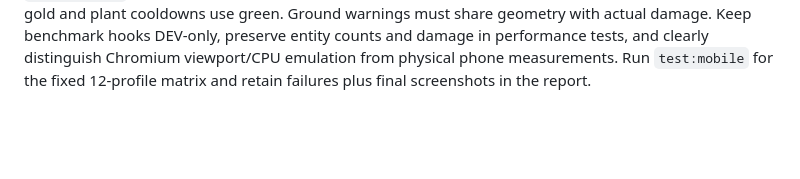
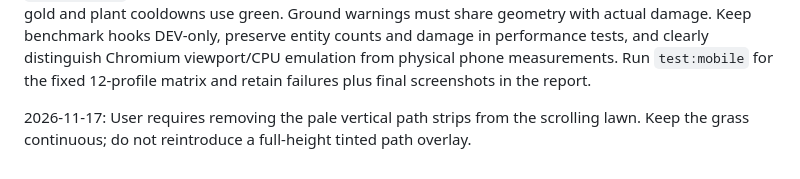
Before and after one commit to holynova/plant-survivors-ui, a Markdown page: AGENTS.md, the part around the change. GitHub-like rendering; blank space fills up the shorter version.

Commit message:
Remove pale vertical path overlays from the lawn

```diff
--- a/AGENTS.md
+++ b/AGENTS.md
@@ -87,3 +87,5 @@ User also requires larger, threatening elites and slower progression; compare be
 2026-11-16: User requires mobile movement from any blank battlefield touch location, for either hand, with immediate response and a subtle temporary joystick. Preload resources with a real progress bar before entry. User requests original PvZ music for personal testing; use the author's official soundtrack player, label its online/manual playback requirement accurately, and never describe the synthesized garden loop as the original recording.
 
 2026-11-17: User requires a project-wide design system and repeatable mobile QA with saved screenshots and an HTML report. `src/design/tokens.json` is the color/spacing/type source; generate CSS and run `check:design` after changes. Enemy danger areas must use the warm-red family, while sunlight XP uses gold and plant cooldowns use green. Ground warnings must share geometry with actual damage. Keep benchmark hooks DEV-only, preserve entity counts and damage in performance tests, and clearly distinguish Chromium viewport/CPU emulation from physical phone measurements. Run `test:mobile` for the fixed 12-profile matrix and retain failures plus final screenshots in the report.
+
+2026-11-17: User requires removing the pale vertical path strips from the scrolling lawn. Keep the grass continuous; do not reintroduce a full-height tinted path overlay.
```
Also changed, not shown: README.md (+2 -2 lines), docs/screenshots/v071-no-strip.png (added), 4 other files.
